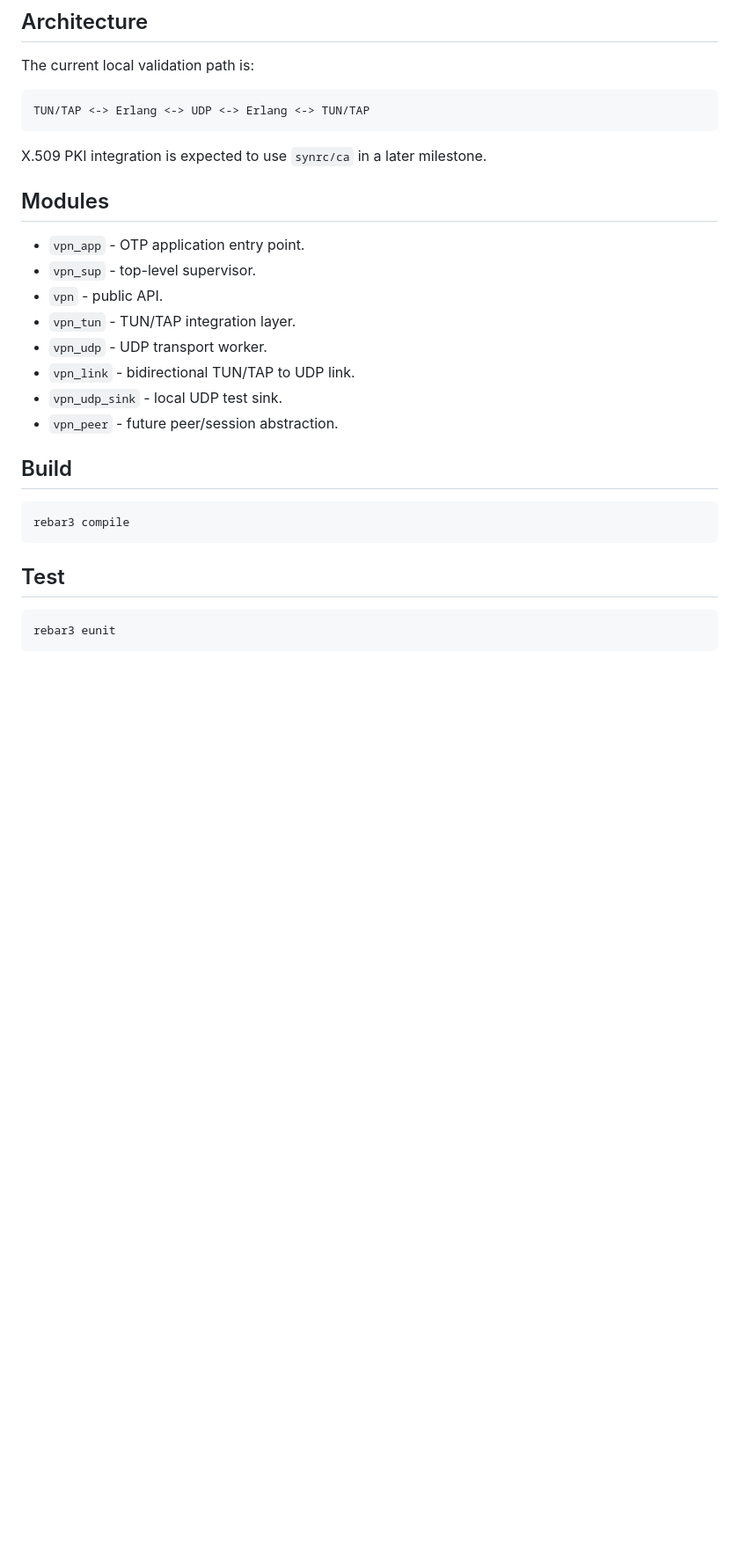
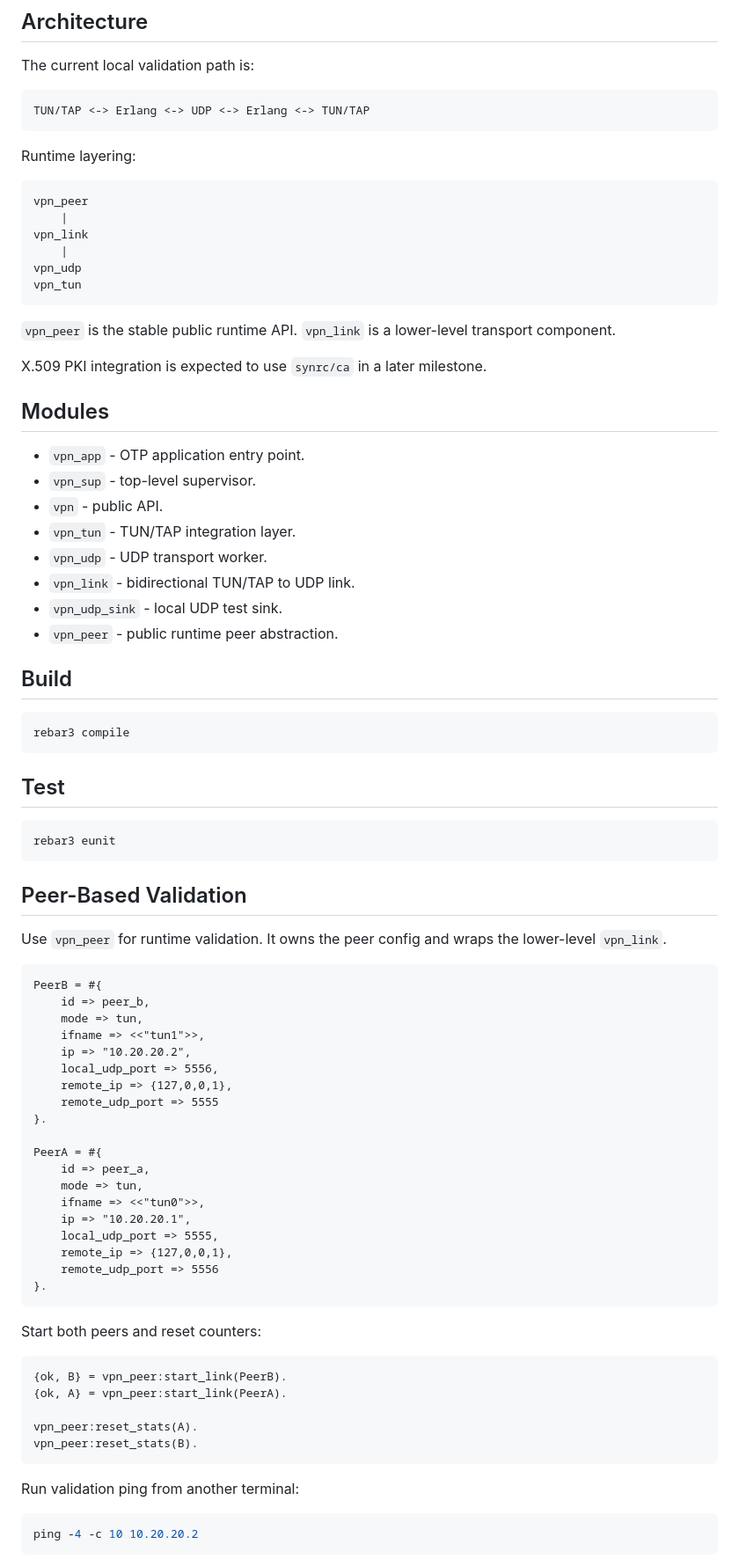
Before and after one commit to zencrypted/vpn, a Markdown page: README.md, the part around one of its changes. Shown at 88% size. GitHub-like rendering; blank space fills up the shorter version.

Commit message:
Peer-based validation guide was added

````diff
--- a/README.md
+++ b/README.md
@@ -14,6 +14,20 @@ The current local validation path is:
 TUN/TAP <-> Erlang <-> UDP <-> Erlang <-> TUN/TAP
 ```
 
+Runtime layering:
+
+```text
+vpn_peer
+    |
+vpn_link
+    |
+vpn_udp
+vpn_tun
+```
+
+`vpn_peer` is the stable public runtime API. `vpn_link` is a lower-level
+transport component.
+
 X.509 PKI integration is expected to use `synrc/ca` in a later milestone.
 
 ## Modules
@@ -25,7 +39,7 @@ X.509 PKI integration is expected to use `synrc/ca` in a later milestone.
 - `vpn_udp` - UDP transport worker.
 - `vpn_link` - bidirectional TUN/TAP to UDP link.
 - `vpn_udp_sink` - local UDP test sink.
-- `vpn_peer` - future peer/session abstraction.
+- `vpn_peer` - public runtime peer abstraction.
 
 ## Build
 
@@ -37,3 +51,48 @@ rebar3 compile
 
 ```sh
 rebar3 eunit
+```
+
+## Peer-Based Validation
+
+Use `vpn_peer` for runtime validation. It owns the peer config and wraps the
+lower-level `vpn_link`.
+
+```erlang
+PeerB = #{
+    id => peer_b,
+    mode => tun,
+    ifname => <<"tun1">>,
+    ip => "10.20.20.2",
+    local_udp_port => 5556,
+    remote_ip => {127,0,0,1},
+    remote_udp_port => 5555
+}.
+
+PeerA = #{
+    id => peer_a,
+    mode => tun,
+    ifname => <<"tun0">>,
+    ip => "10.20.20.1",
+    local_udp_port => 5555,
+    remote_ip => {127,0,0,1},
+    remote_udp_port => 5556
+}.
+```
+
+Start both peers and reset counters:
+
+```erlang
+{ok, B} = vpn_peer:start_link(PeerB).
+{ok, A} = vpn_peer:start_link(PeerA).
+
+vpn_peer:reset_stats(A).
+vpn_peer:reset_stats(B).
+```
+
+Run validation ping from another terminal:
+
+```sh
+ping -4 -c 10 10.20.20.2
+```
+
````
Also changed, not shown: other parts of README.md (+15 -0 lines).
